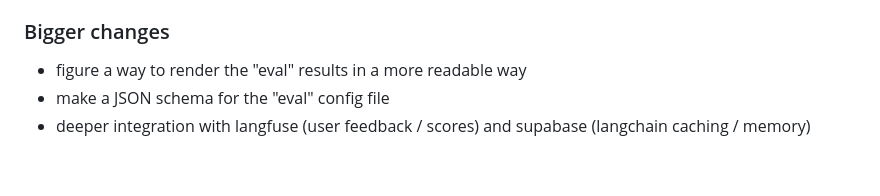
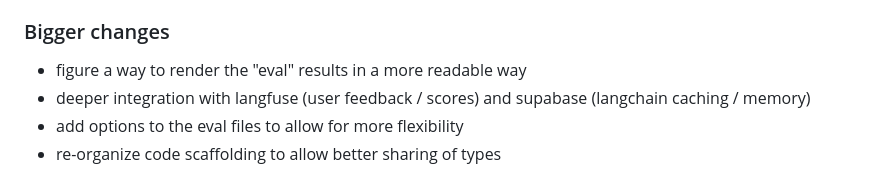
Before and after one commit to zeropaper/dupachain, a Markdown page: README.md, the part around the change. Drawn GitHub-style.

```diff
--- a/README.md
+++ b/README.md
@@ -115,5 +115,6 @@ The code contains a lot of `TODO`s that need attention.
 ### Bigger changes
 
 - figure a way to render the "eval" results in a more readable way
-- make a JSON schema for the "eval" config file
 - deeper integration with langfuse (user feedback / scores) and supabase (langchain caching / memory)
+- add options to the eval files to allow for more flexibility
+- re-organize code scaffolding to allow better sharing of types
```
